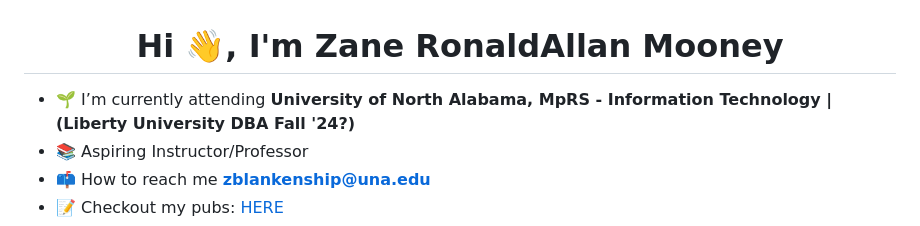
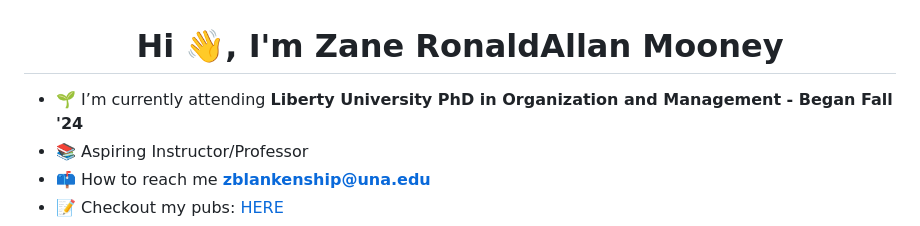
Before and after one commit to zanemooney/zanemooney, a Markdown page: README.md, the part around the change. Drawn GitHub-style.

```diff
--- a/README.md
+++ b/README.md
@@ -1,6 +1,6 @@
 <h1 align="center">Hi 👋, I'm Zane RonaldAllan Mooney</h1>
 
-- 🌱 I’m currently attending **University of North Alabama, MpRS - Information Technology | (Liberty University DBA Fall '24?)**
+- 🌱 I’m currently attending **Liberty University PhD in Organization and Management - Began Fall '24**
 - 📚 Aspiring Instructor/Professor
 - 📫 How to reach me **zblankenship@una.edu**
 - 📝 Checkout my pubs: [HERE](https://github.com/zanemooney/publications)
```
